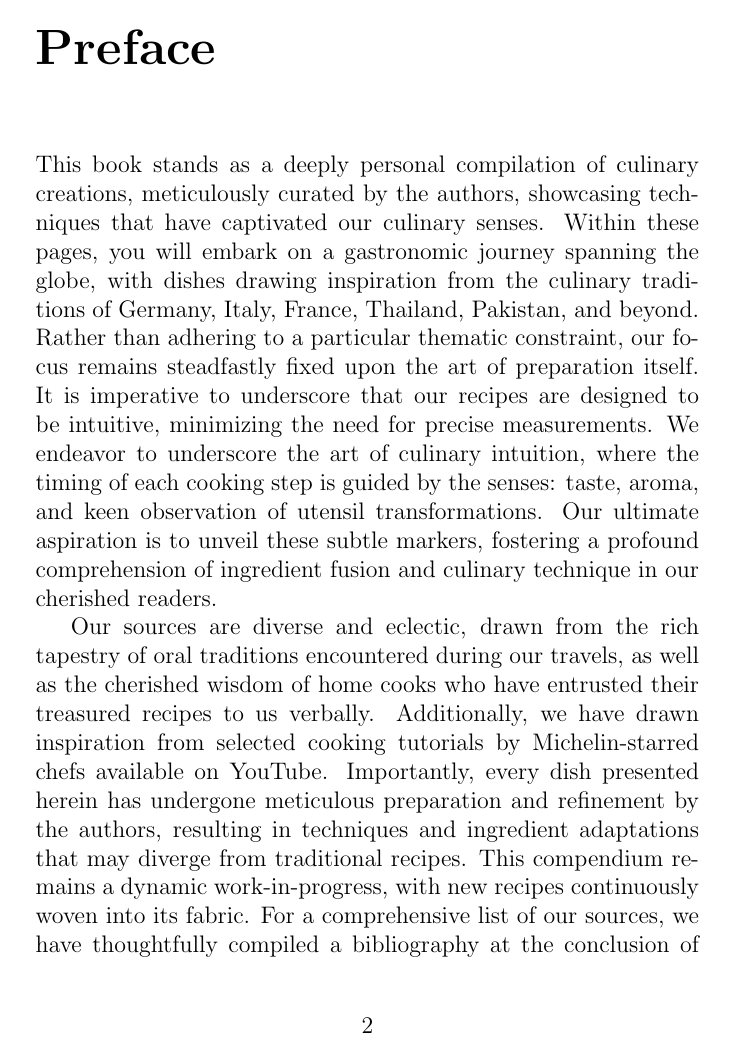
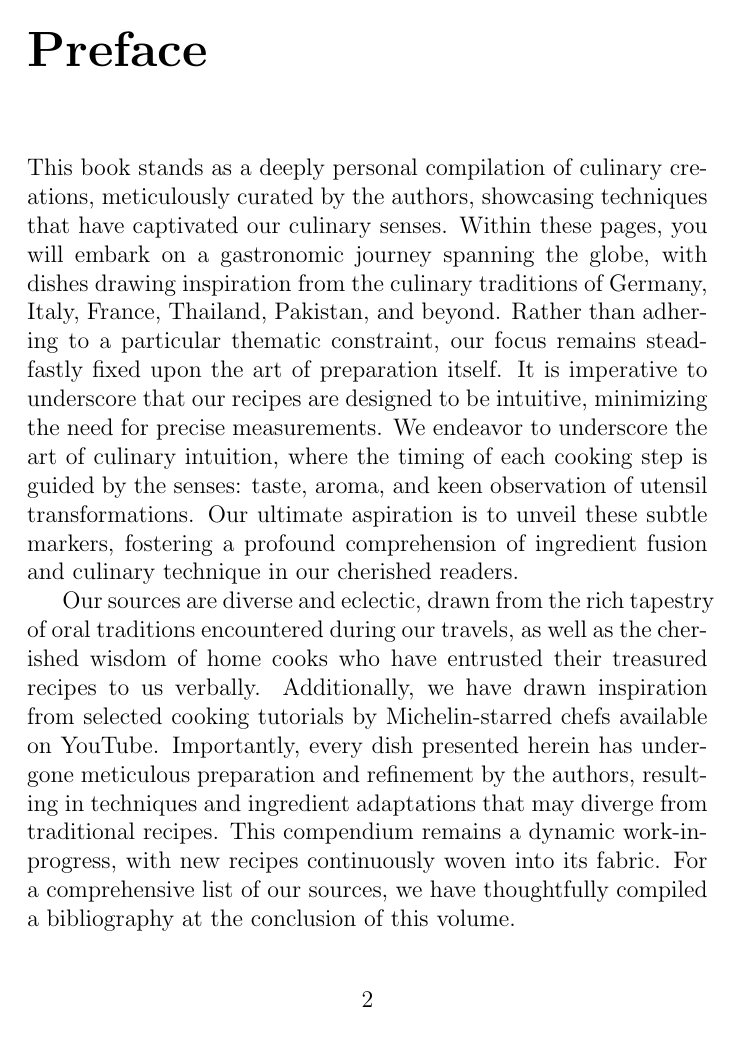
Before and after one commit to karhunenloeve/WitchcraftCooking, a LaTeX thesis (Witchcraft_of_Cooking.tex): page 2 of 35 before the commit and page 2 of 34 after it. Compiled offline with pdfLaTeX.

Commit message:
reformat

```diff
--- a/Witchcraft_of_Cooking.tex
+++ b/Witchcraft_of_Cooking.tex
@@ -11,8 +11,8 @@
 \geometry{
   verbose,
   papersize={155mm,235mm},
-  textwidth=117mm,
-  textheight=191mm,
+  textwidth=120mm,
+  textheight=190mm,
   heightrounded, % <- I recommend this
   hratio=1:1,
   vratio=1:1,
```
Also changed, not shown: Witchcraft_of_Cooking.pdf.
